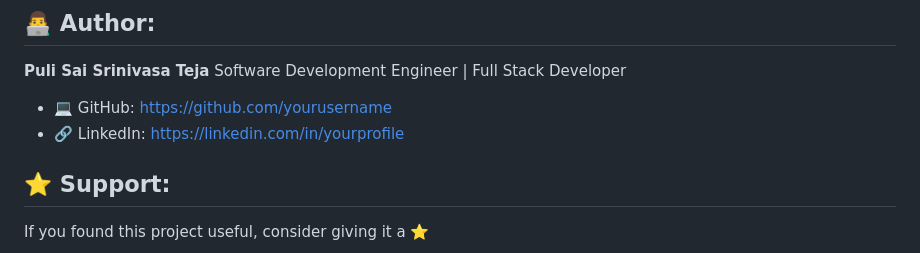
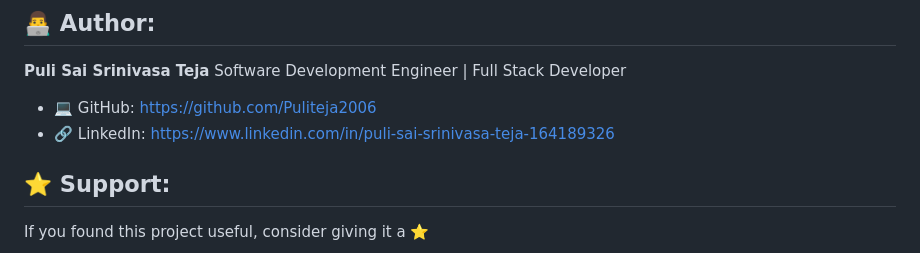
Before and after one commit to Puliteja2006/portfolio-website, a Markdown page: README.md, the part around the change. Rendered like a GitHub page.

```diff
--- a/README.md
+++ b/README.md
@@ -105,8 +105,8 @@ portfolio-website/
 **Puli Sai Srinivasa Teja**
 Software Development Engineer | Full Stack Developer
 
-* 💻 GitHub: https://github.com/yourusername
-* 🔗 LinkedIn: https://linkedin.com/in/yourprofile
+* 💻 GitHub: https://github.com/Puliteja2006
+* 🔗 LinkedIn: https://www.linkedin.com/in/puli-sai-srinivasa-teja-164189326
 
 
 ## ⭐ Support:
```
